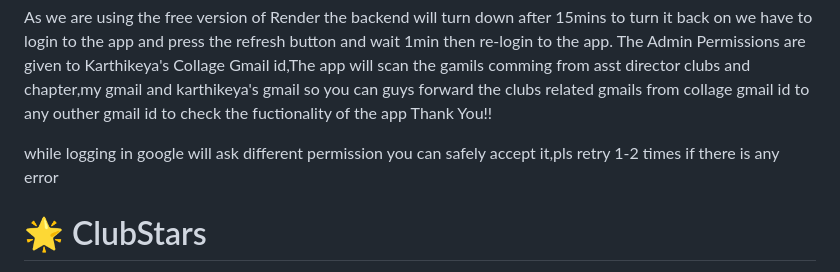
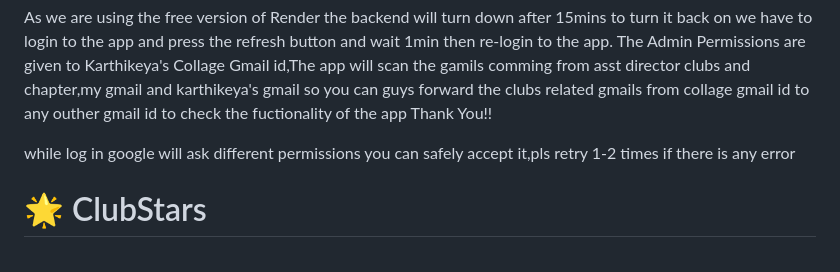
Before and after one commit to pranavmacha/ClubStars, a Markdown page: README.md, the part around the change. GitHub-like rendering.

```diff
--- a/README.md
+++ b/README.md
@@ -1,7 +1,7 @@
 As we are using the free version of Render the backend will turn down after 15mins to turn it back on we have to login to the app and press the refresh button and wait 1min then re-login to the app.
 The Admin Permissions are given to Karthikeya's Collage Gmail id,The app will scan the gamils comming from asst director clubs and chapter,my gmail and karthikeya's gmail so you can guys forward the clubs related gmails from collage gmail id to any outher gmail id to check the fuctionality of the app Thank You!!
 
-while logging in google will ask different permission you can safely accept it,pls retry 1-2 times if there is any error
+while log in google will ask different permissions you can safely accept it,pls retry 1-2 times if there is any error
 
 # 🌟 ClubStars
 
```
